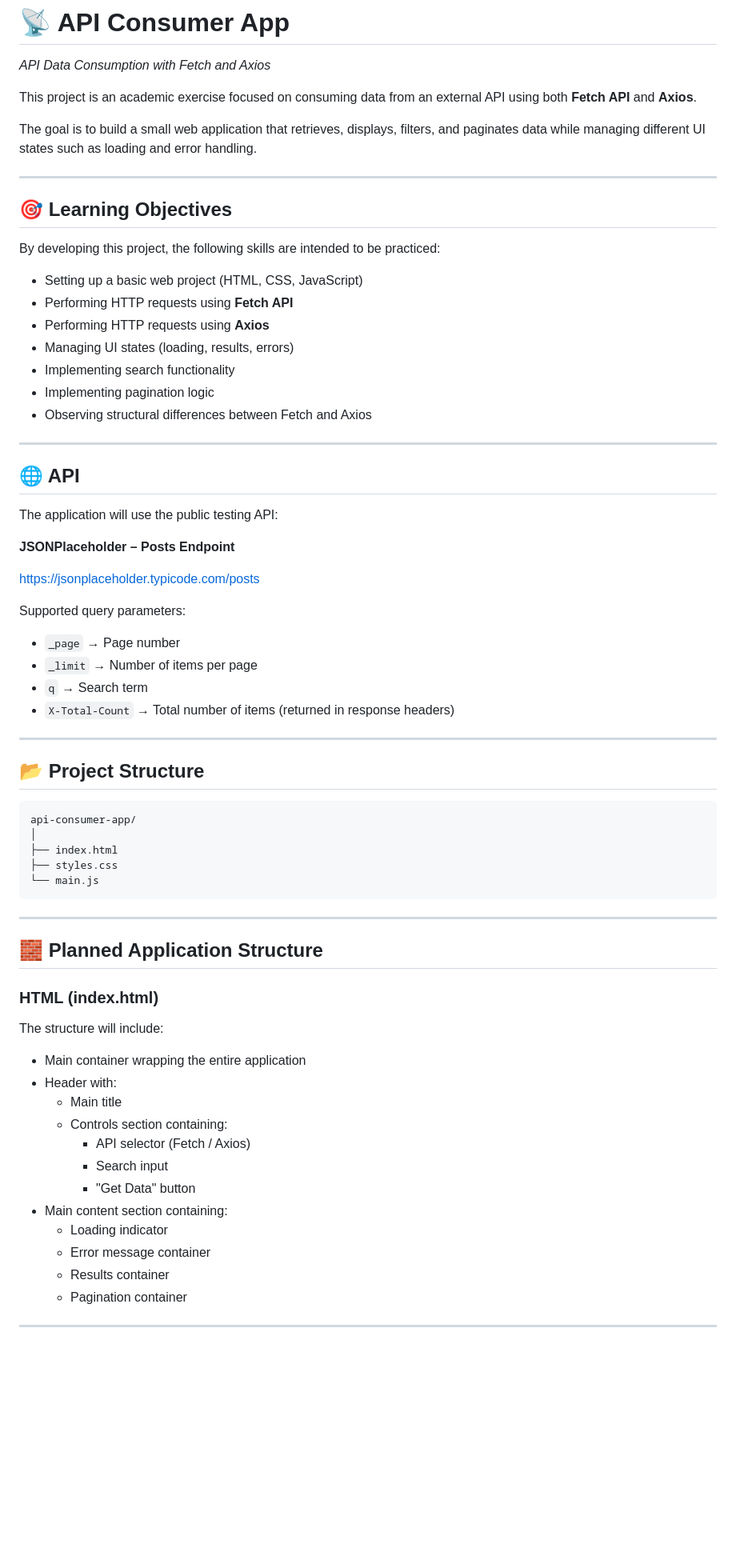
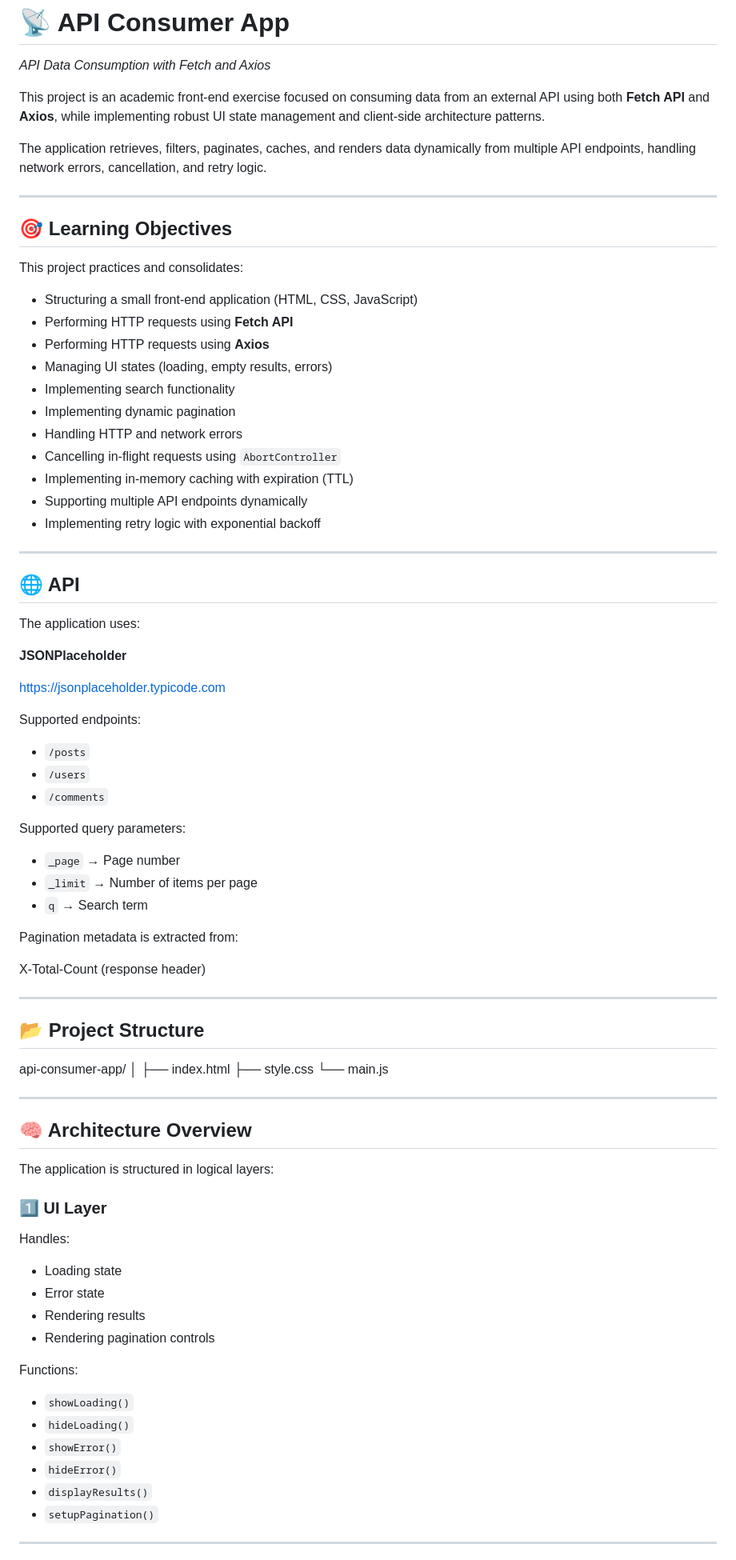
Before and after one commit to isahun/Sprint3_, a Markdown page: readme.md, the part around one of its changes. Shown at 80% size. Rendered like a GitHub page; blank space fills up the shorter version.

````diff
--- a/readme.md
+++ b/readme.md
@@ -1,73 +1,87 @@
 # 📡 API Consumer App
 _API Data Consumption with Fetch and Axios_
 
-This project is an academic exercise focused on consuming data from an external API using both **Fetch API** and **Axios**.
+This project is an academic front-end exercise focused on consuming data from an external API using both **Fetch API** and **Axios**, while implementing robust UI state management and client-side architecture patterns.
 
-The goal is to build a small web application that retrieves, displays, filters, and paginates data while managing different UI states such as loading and error handling.
+The application retrieves, filters, paginates, caches, and renders data dynamically from multiple API endpoints, handling network errors, cancellation, and retry logic.
 
 ---
 
 ## 🎯 Learning Objectives
 
-By developing this project, the following skills are intended to be practiced:
+This project practices and consolidates:
 
-- Setting up a basic web project (HTML, CSS, JavaScript)
+- Structuring a small front-end application (HTML, CSS, JavaScript)
 - Performing HTTP requests using **Fetch API**
 - Performing HTTP requests using **Axios**
-- Managing UI states (loading, results, errors)
+- Managing UI states (loading, empty results, errors)
 - Implementing search functionality
-- Implementing pagination logic
-- Observing structural differences between Fetch and Axios
+- Implementing dynamic pagination
+- Handling HTTP and network errors
+- Cancelling in-flight requests using `AbortController`
+- Implementing in-memory caching with expiration (TTL)
+- Supporting multiple API endpoints dynamically
+- Implementing retry logic with exponential backoff
 
 ---
 
 ## 🌐 API
 
-The application will use the public testing API:
+The application uses:
 
-**JSONPlaceholder – Posts Endpoint**
+**JSONPlaceholder**
 
-https://jsonplaceholder.typicode.com/posts
+https://jsonplaceholder.typicode.com
+
+Supported endpoints:
+
+- `/posts`
+- `/users`
+- `/comments`
 
 Supported query parameters:
 
 - `_page` → Page number
 - `_limit` → Number of items per page
 - `q` → Search term
-- `X-Total-Count` → Total number of items (returned in response headers)
+
+Pagination metadata is extracted from:
+
+X-Total-Count (response header)
+
 
 ---
 
 ## 📂 Project Structure
 
-```
 api-consumer-app/
 │
 ├── index.html
-├── styles.css
+├── style.css
 └── main.js
-```
+
 
 ---
 
-## 🧱 Planned Application Structure
+## 🧠 Architecture Overview
 
-### HTML (index.html)
+The application is structured in logical layers:
 
-The structure will include:
+### 1️⃣ UI Layer
 
-- Main container wrapping the entire application
-- Header with:
-  - Main title
-  - Controls section containing:
-    - API selector (Fetch / Axios)
-    - Search input
-    - "Get Data" button
-- Main content section containing:
-  - Loading indicator
-  - Error message container
-  - Results container
-  - Pagination container
+Handles:
+- Loading state
+- Error state
+- Rendering results
+- Rendering pagination controls
+
+Functions:
+- `showLoading()`
+- `hideLoading()`
+- `showError()`
+- `hideError()`
+- `displayResults()`
+- `setupPagination()`
 
 ---
 
````
Also changed, not shown: other parts of readme.md (+152 -129 lines).
